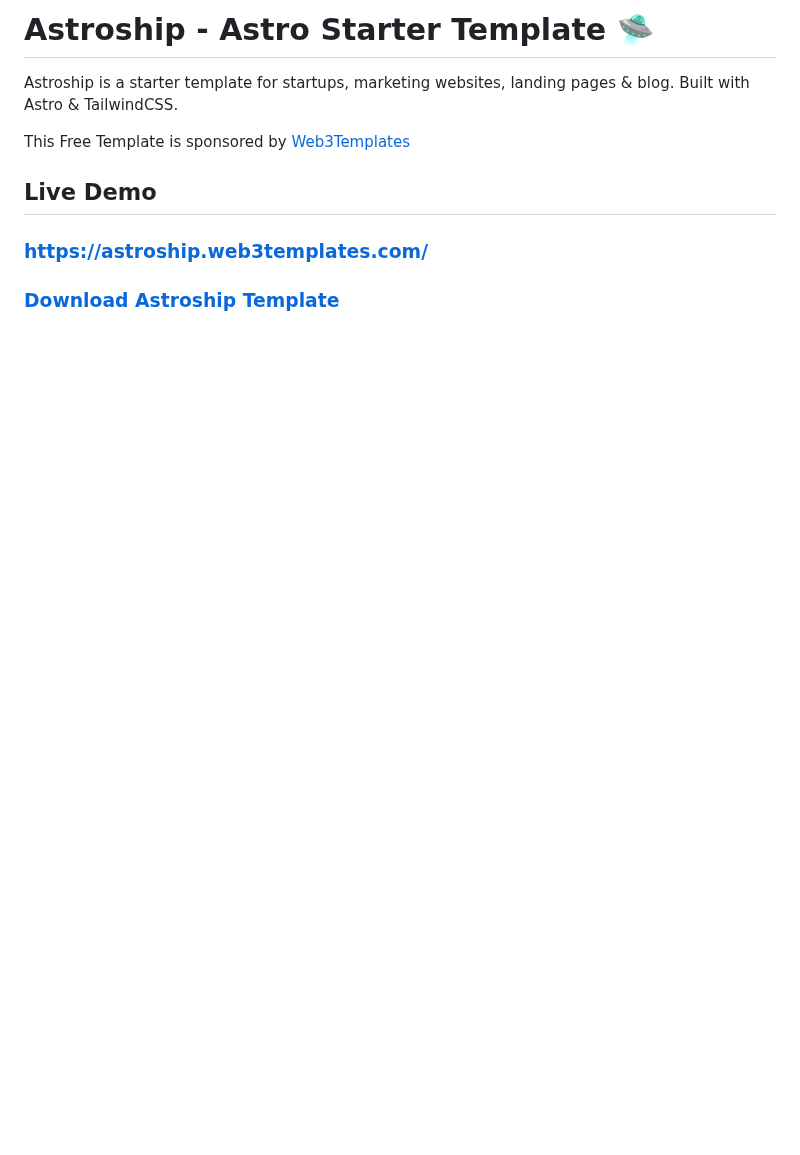
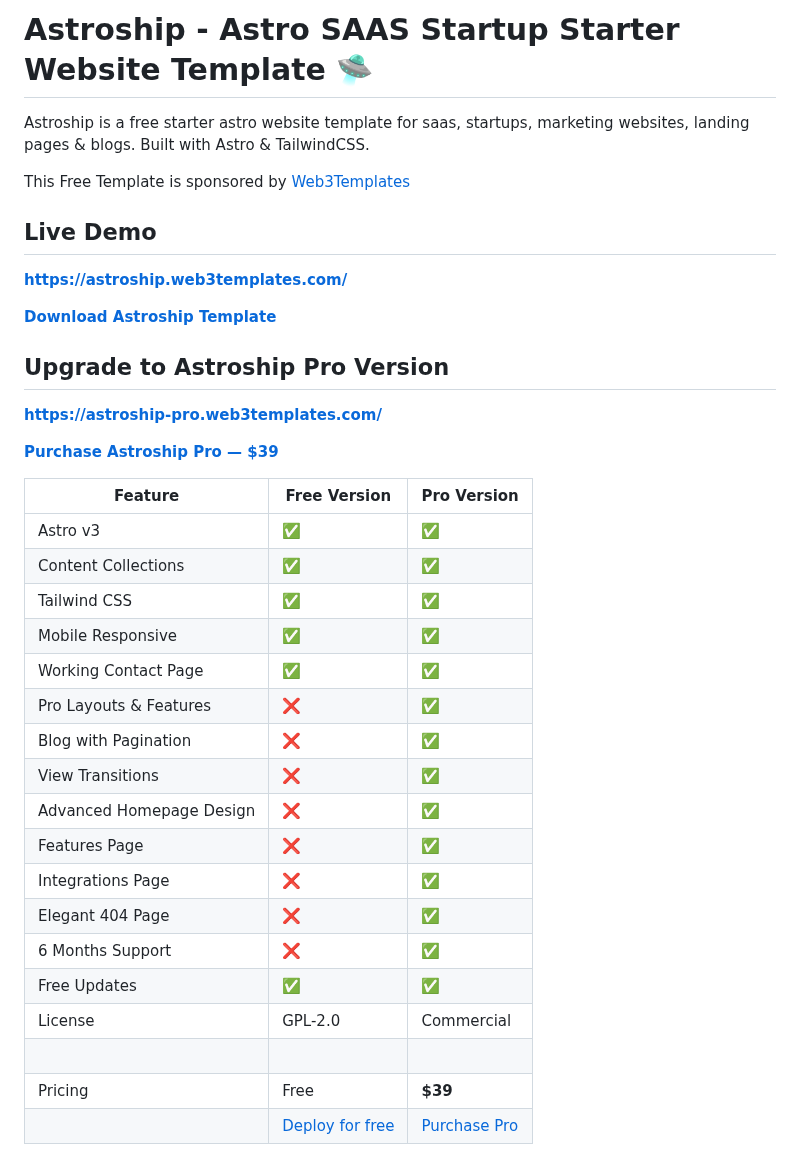
Before and after one commit to surjithctly/astroship, a Markdown page: README.md, the part around one of its changes. Drawn GitHub-style; blank space fills up the shorter version.

```diff
--- a/README.md
+++ b/README.md
@@ -1,11 +1,41 @@
-# Astroship - Astro Starter Template 🛸
+# Astroship - Astro SAAS Startup Starter Website Template 🛸
 
-Astroship is a starter template for startups, marketing websites, landing pages & blog. Built with Astro & TailwindCSS.
+Astroship is a free starter astro website template for saas, startups, marketing websites, landing pages & blogs. Built with Astro & TailwindCSS.
 
 This Free Template is sponsored by [Web3Templates](https://web3templates.com)
 
 ## Live Demo
 
-### [https://astroship.web3templates.com/](https://astroship.web3templates.com/)
+**[https://astroship.web3templates.com/](https://astroship.web3templates.com/)**
 
-### [Download Astroship Template](https://web3templates.com/templates/astroship-starter-website-template-for-astro)
+**[Download Astroship Template](https://web3templates.com/templates/astroship-starter-website-template-for-astro)**
+
+## Upgrade to Astroship Pro Version
+
+**[https://astroship-pro.web3templates.com/](https://astroship-pro.web3templates.com/)**
+
+**[Purchase Astroship Pro — $39](https://web3templates.com/templates/astroship-pro-astro-saas-website-template)**
+
+
+<!-- prettier-ignore -->
+| Feature | Free Version | Pro Version |
+| --- | ------ | --- |
+| Astro v3 | ✅  | ✅ |
+| Content Collections | ✅  | ✅ |
+| Tailwind CSS   | ✅  | ✅ |
+| Mobile Responsive | ✅  | ✅ |
+| Working Contact Page | ✅  | ✅ |
+| Pro Layouts & Features | ❌  | ✅ |
+| Blog with Pagination | ❌ | ✅ |
+| View Transitions | ❌ | ✅ |
+| Advanced Homepage Design | ❌  | ✅ |
+| Features Page | ❌  | ✅ |
+| Integrations Page | ❌  | ✅ |
+| Elegant 404 Page | ❌  | ✅ |
+| 6 Months Support| ❌  | ✅  |
+| Free Updates    | ✅  | ✅  |
+| License         | GPL-2.0 | Commercial |
+| &nbsp; | &nbsp;| &nbsp;|
+| Pricing| Free|**$39**|
+| &nbsp; | [Deploy for free](https://vercel.com/new/surjithctly/clone?demo-description=Starter%20template%20for%20startups%2C%20marketing%20websites%20%26%20blogs%20built%20with%20Astro%20and%20TailwindCSS.&demo-image=%2F%2Fimages.ctfassets.net%2Fe5382hct74si%2F5dB0dDqBr1BfvIoNOmffVB%2F784984a8d3fe5e3db123e7c655166046%2Fastroship_-_Tony_Sullivan.jpg&demo-title=Astroship&demo-url=https%3A%2F%2Fastroship.web3templates.com%2F&from=templates&project-name=Astroship&repository-name=astroship&repository-url=https%3A%2F%2Fgithub.com%2Fsurjithctly%2Fastroship&skippable-integrations=1) | [Purchase Pro](https://web3templates.com/templates/astroship-pro-astro-saas-website-template) |
+
```
Also changed, not shown: other parts of README.md (+9 -0 lines).
